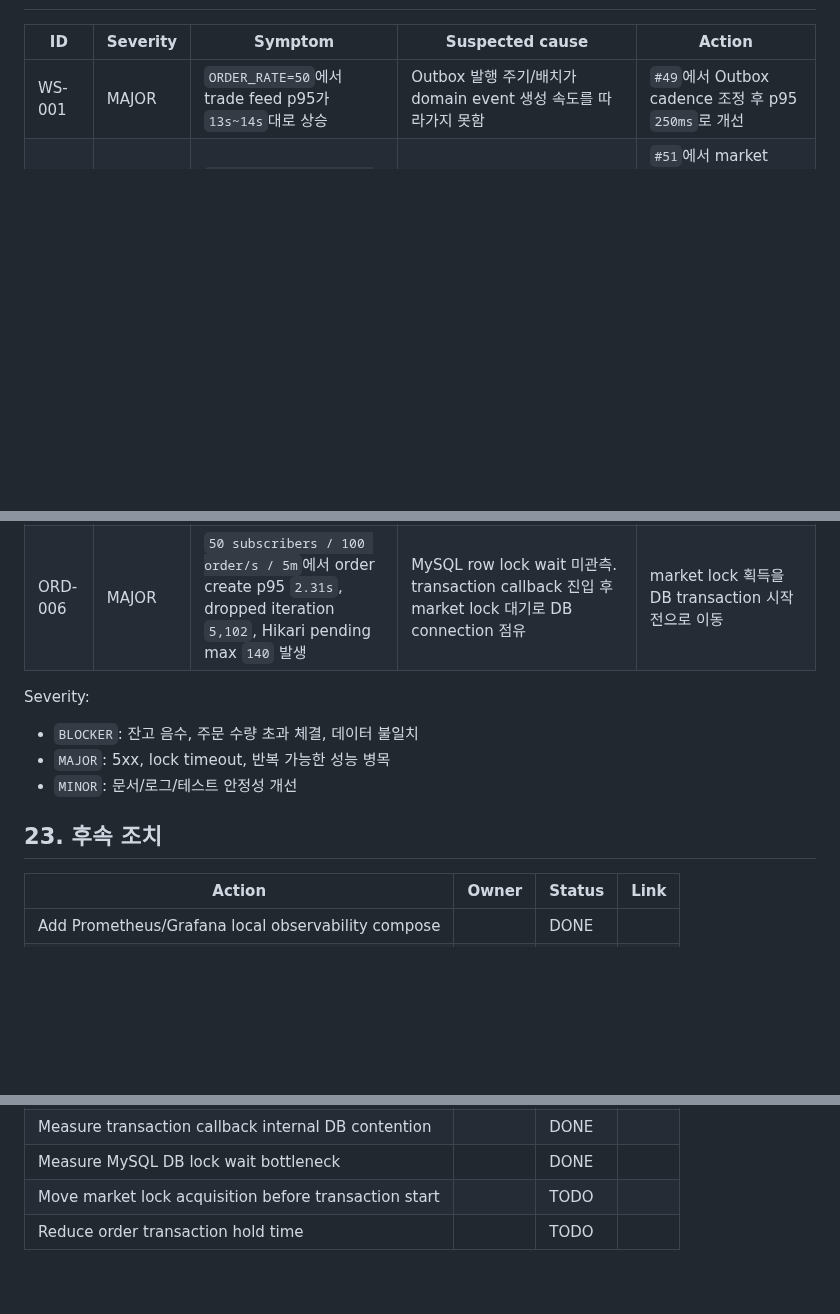
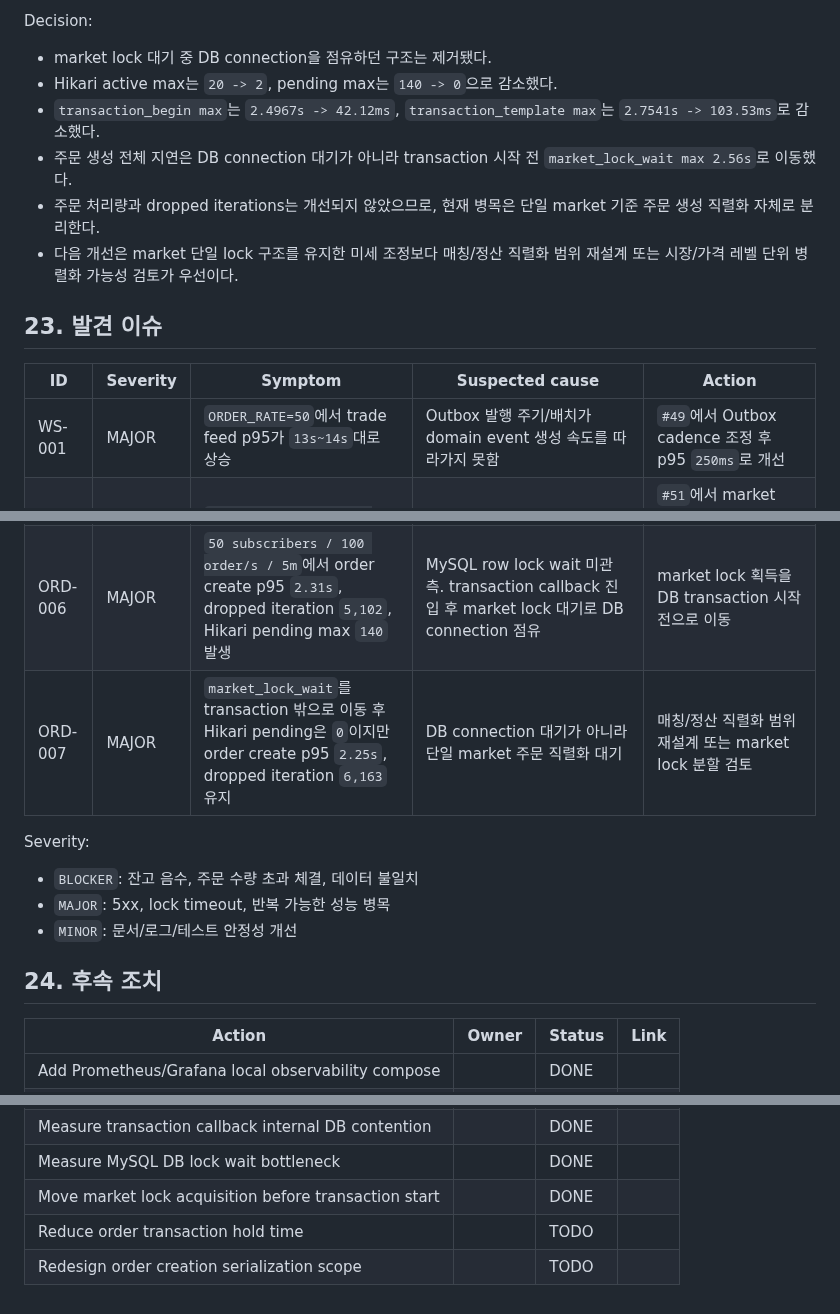
Before and after one commit to ohhalim/CoinFlow, a Markdown page: .docs/TEST_RESULTS.md, 3 parts joined by grey strips. Rendered like a GitHub page; blank space fills up the shorter version.

Commit message:
docs: 주문 생성 market lock 분리 측정 결과 정리

```diff
--- a/.docs/TEST_RESULTS.md
+++ b/.docs/TEST_RESULTS.md
@@ -1334,3 +1400,13 @@ Decision:
+Decision:
+
+- market lock 대기 중 DB connection을 점유하던 구조는 제거됐다.
+- Hikari active max는 `20 -> 2`, pending max는 `140 -> 0`으로 감소했다.
+- `transaction_begin max`는 `2.4967s -> 42.12ms`, `transaction_template max`는 `2.7541s -> 103.53ms`로 감소했다.
+- 주문 생성 전체 지연은 DB connection 대기가 아니라 transaction 시작 전 `market_lock_wait max 2.56s`로 이동했다.
+- 주문 처리량과 dropped iterations는 개선되지 않았으므로, 현재 병목은 단일 market 기준 주문 생성 직렬화 자체로 분리한다.
+- 다음 개선은 market 단일 lock 구조를 유지한 미세 조정보다 매칭/정산 직렬화 범위 재설계 또는 시장/가격 레벨 단위 병렬화 가능성 검토가 우선이다.
+
+## 23. 발견 이슈
 
 | ID | Severity | Symptom | Suspected cause | Action |
 |---|---|---|---|---|
@@ -1342,6 +1418,7 @@ Decision:
 | ORD-004 | MAJOR | pool size `30`에서 order create p95 `2.11s`, dropped iteration `2,133`으로 악화 | 과도한 DB connection 동시성으로 transaction callback, market lock 경합 증가 | transaction callback 내부 DB lock/market lock 경합 완화 |
 | ORD-005 | MAJOR | pool size `20`에서 order create p95 `1.91s`, dropped iteration `1,222` 유지 | `transaction_begin max 1.7400s`, `market_lock_wait max 377.54ms`; 내부 DB write stage는 수십 ms 이하 | transaction begin 대기와 market lock wait 분리 개선 |
 | ORD-006 | MAJOR | `50 subscribers / 100 order/s / 5m`에서 order create p95 `2.31s`, dropped iteration `5,102`, Hikari pending max `140` 발생 | MySQL row lock wait 미관측. transaction callback 진입 후 market lock 대기로 DB connection 점유 | market lock 획득을 DB transaction 시작 전으로 이동 |
+| ORD-007 | MAJOR | `market_lock_wait`를 transaction 밖으로 이동 후 Hikari pending은 `0`이지만 order create p95 `2.25s`, dropped iteration `6,163` 유지 | DB connection 대기가 아니라 단일 market 주문 직렬화 대기 | 매칭/정산 직렬화 범위 재설계 또는 market lock 분할 검토 |
 
 Severity:
 
@@ -1349,7 +1426,7 @@ Severity:
 - `MAJOR`: 5xx, lock timeout, 반복 가능한 성능 병목
 - `MINOR`: 문서/로그/테스트 안정성 개선
 
-## 23. 후속 조치
+## 24. 후속 조치
 
 | Action | Owner | Status | Link |
 |---|---|---|---|
@@ -1370,5 +1447,6 @@ Severity:
 | Tune order DB connection pool capacity |  | DONE |  |
 | Measure transaction callback internal DB contention |  | DONE |  |
 | Measure MySQL DB lock wait bottleneck |  | DONE |  |
-| Move market lock acquisition before transaction start |  | TODO |  |
+| Move market lock acquisition before transaction start |  | DONE |  |
 | Reduce order transaction hold time |  | TODO |  |
+| Redesign order creation serialization scope |  | TODO |  |
```
Also changed, not shown: other parts of .docs/TEST_RESULTS.md (+67 -1 lines), .docs/images/order-market-lock-before-transaction-grafana.png (added).
